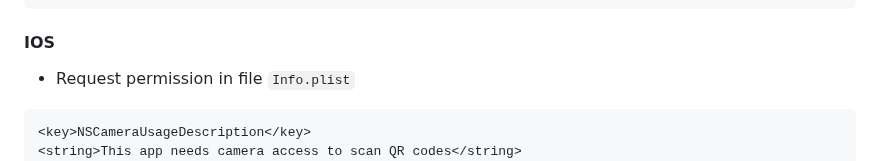
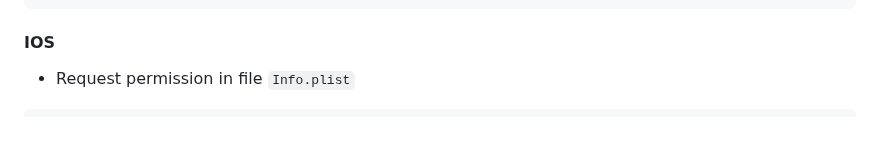
Before and after one commit to tel4vn/flutter-pitel-voip, a Markdown page: README.md, the part around the change. GitHub-like rendering; blank space fills up the shorter version.

Commit message:
feat: update readme

````diff
--- a/README.md
+++ b/README.md
@@ -73,8 +73,6 @@ import 'package:plugin_pitel/flutter_pitel_voip.dart';
 - Request permission in file `Info.plist`
 
 ```
-<key>NSCameraUsageDescription</key>
-<string>This app needs camera access to scan QR codes</string>
 <key>NSMicrophoneUsageDescription</key>
 <string>Use microphone</string>
 <key>UIBackgroundModes</key>
````
